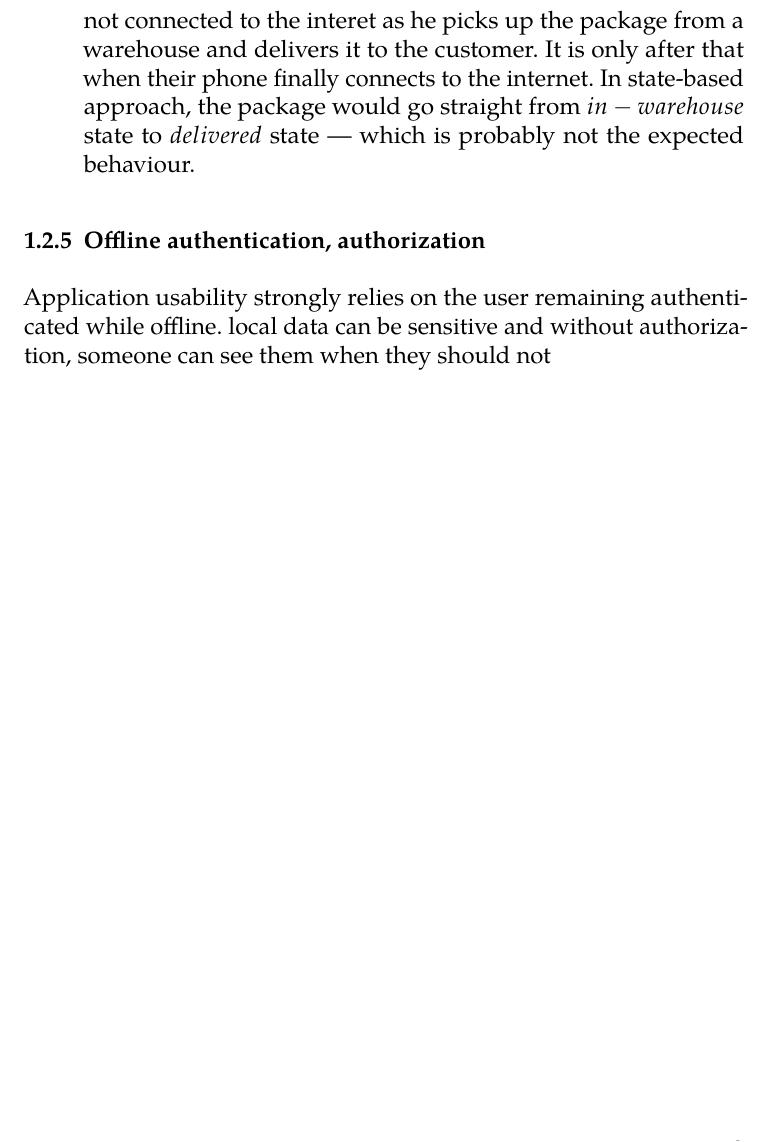
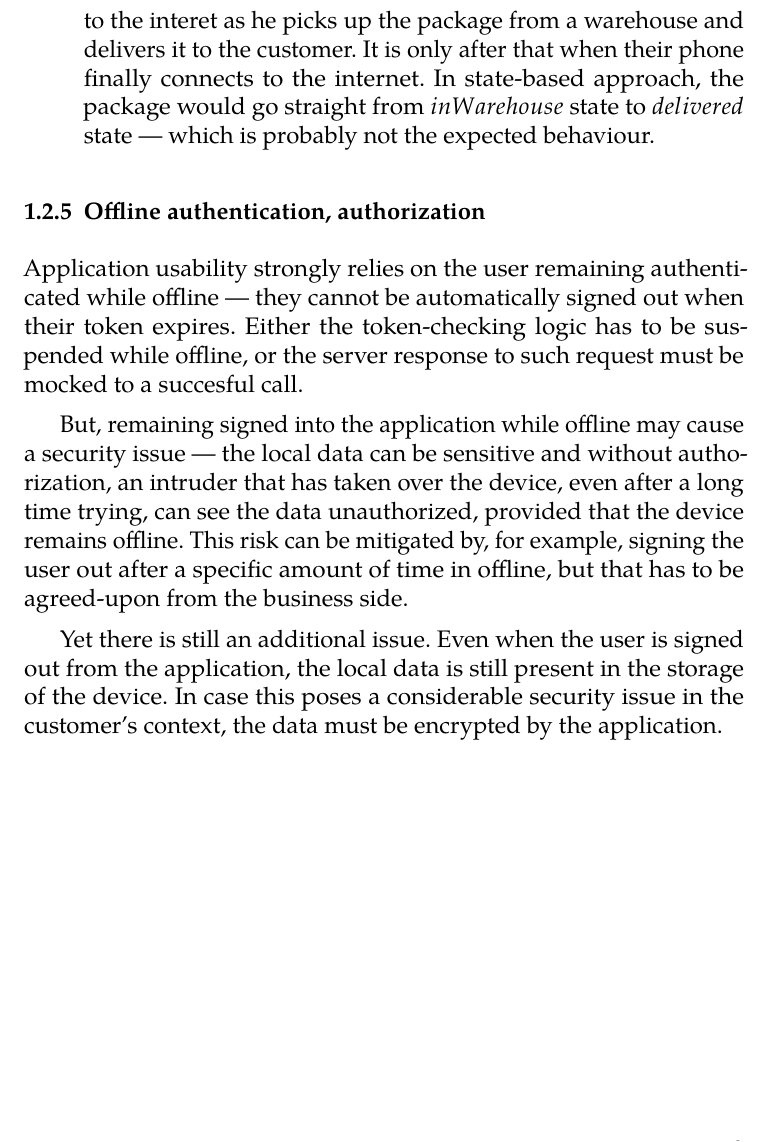
Before and after one commit to PoliteKlingon/masters-thesis, a LaTeX thesis (diplomka.tex): part of page 19 of 26, cut so that both start at the same text. Compiled offline with pdfLaTeX.

Commit message:
first chapter version 1.0

```diff
--- a/diplomka.tex
+++ b/diplomka.tex
@@ -213,13 +213,18 @@ Despite these limitations and added complexity, there are several reasons to pre
 \begin{enumerate}
   \item Auditability: each change is recorded, so there is full control over who did what and when it has been done.
   \item Granularity: when one change out of ten causes a conflict, in the operation-based approach it is clear which one it is, while the state-based approach will diffuse it.
-  \item Business logic: it may not be possible to implement the state-based approach in some cases due to functional requirements --- when a change of an attribute has its meaning. Imagine a package delivery app where the pacakge has a state (in warehouse, in delivery, delivered). The courier's phone is currently not connected to the interet as he picks up the package from a warehouse and delivers it to the customer. It is only after that when their phone finally connects to the internet. In state-based approach, the package would go straight from $in-warehouse$ state to $delivered$ state --- which is probably not the expected behaviour.
+  \item Business logic: it may not be possible to implement the state-based approach in some cases due to functional requirements --- when a change of an attribute has its meaning. Imagine a package delivery app where the pacakge has a state (in warehouse, in delivery, delivered). The courier's phone is currently not connected to the interet as he picks up the package from a warehouse and delivers it to the customer. It is only after that when their phone finally connects to the internet. In state-based approach, the package would go straight from $inWarehouse$ state to $delivered$ state --- which is probably not the expected behaviour.
 \end{enumerate}
 
 \subsection{Offline authentication, authorization}
-Application usability strongly relies on the user remaining authenticated while offline. local data can be sensitive and without authorization, someone can see them when they should not
+Application usability strongly relies on the user remaining authenticated while offline --- they cannot be automatically signed out when their token expires. Either the token-checking logic has to be suspended while offline, or the server response to such request must be mocked to a succesful call.
+
+But, remaining signed into the application while offline may cause a security issue --- the local data can be sensitive and without authorization, an intruder that has taken over the device, even after a long time trying, can see the data unauthorized, provided that the device remains offline. This risk can be mitigated by, for example, signing the user out after a specific amount of time in offline, but that has to be agreed-upon from the business side.
+
+Yet there is still an additional issue. Even when the user is signed out from the application, the local data is still present in the storage of the device. In case this poses a considerable security issue in the customer's context, the data must be encrypted by the application.
 
 \chapter{Technical approaches}
+
 \section{Frameworks}
 list of FE approaches to take with their (dis)advantages
 \subsection{React-Native}
```
Also changed, not shown: diplomka.pdf, 4 other files.
